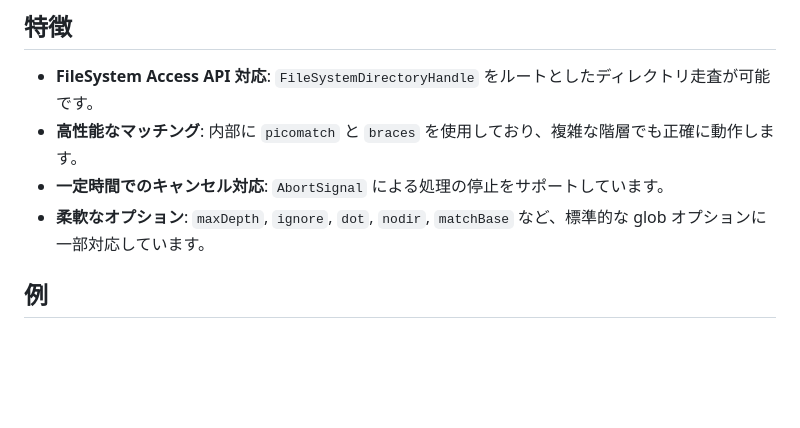
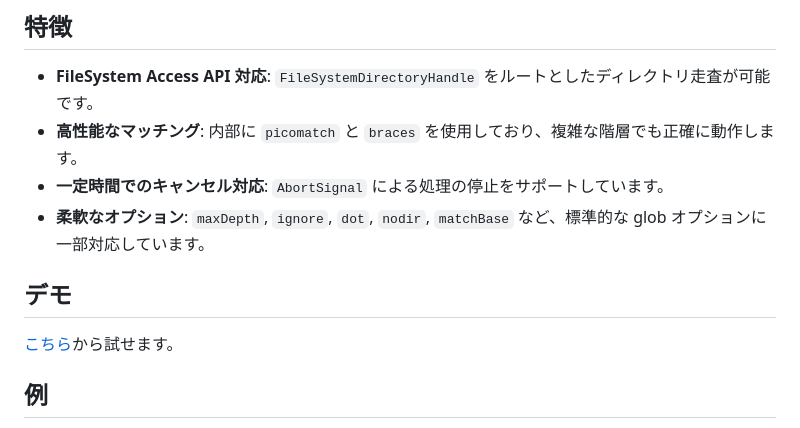
Before and after one commit to vrcalphabet/web-fs-glob, a Markdown page: README.md, the part around the change. Rendered like a GitHub page; blank space fills up the shorter version.

Commit message:
docs: デモのリンクを追加

```diff
--- a/README.md
+++ b/README.md
@@ -19,6 +19,10 @@ File System Access API (`FileSystemHandle`) 用の、高性能な glob ライブ
 - **高性能なマッチング**: 内部に `picomatch` と `braces` を使用しており、複雑な階層でも正確に動作します。
 - **一定時間でのキャンセル対応**: `AbortSignal` による処理の停止をサポートしています。
 - **柔軟なオプション**: `maxDepth`, `ignore`, `dot`, `nodir`, `matchBase` など、標準的な glob オプションに一部対応しています。
+
+## デモ
+
+[こちら](https://vrcalphabet.github.io/web-fs-glob-test/)から試せます。
 
 ## 例
 
```
